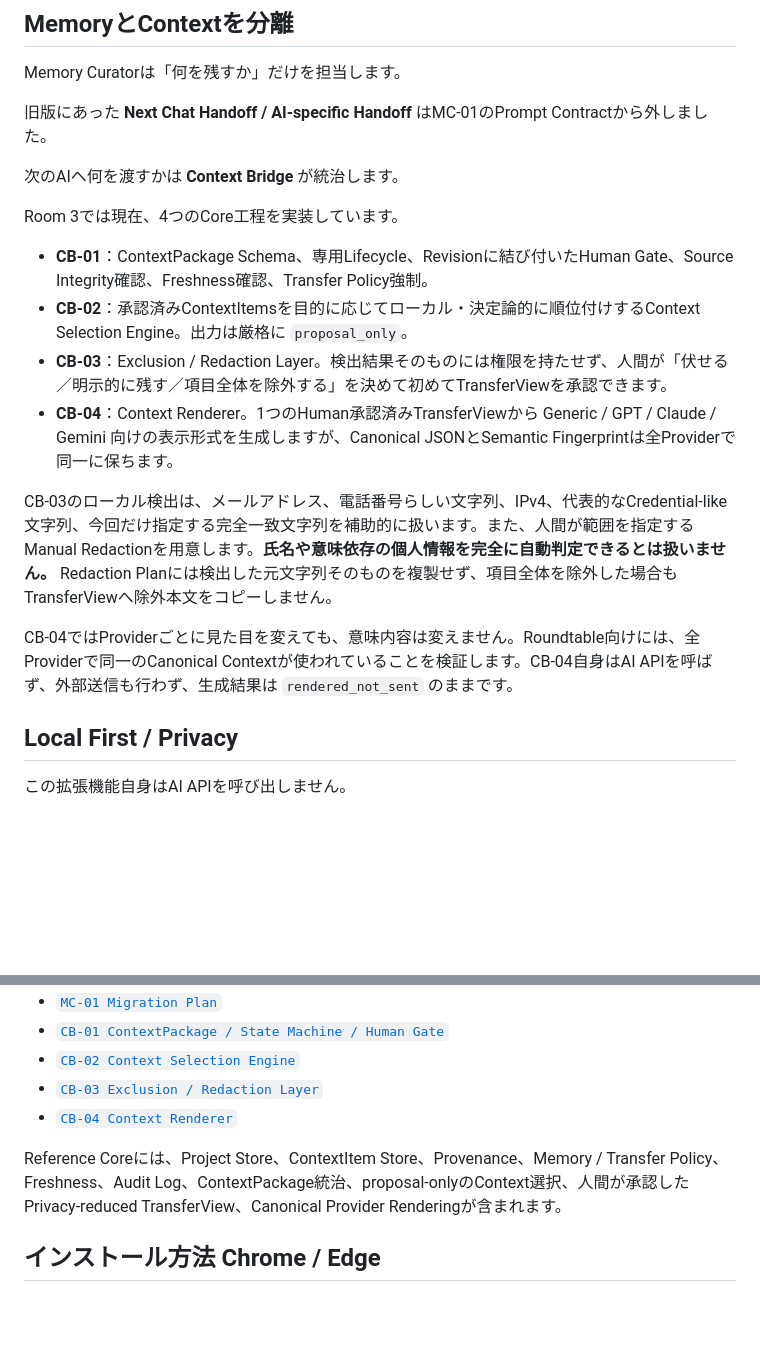
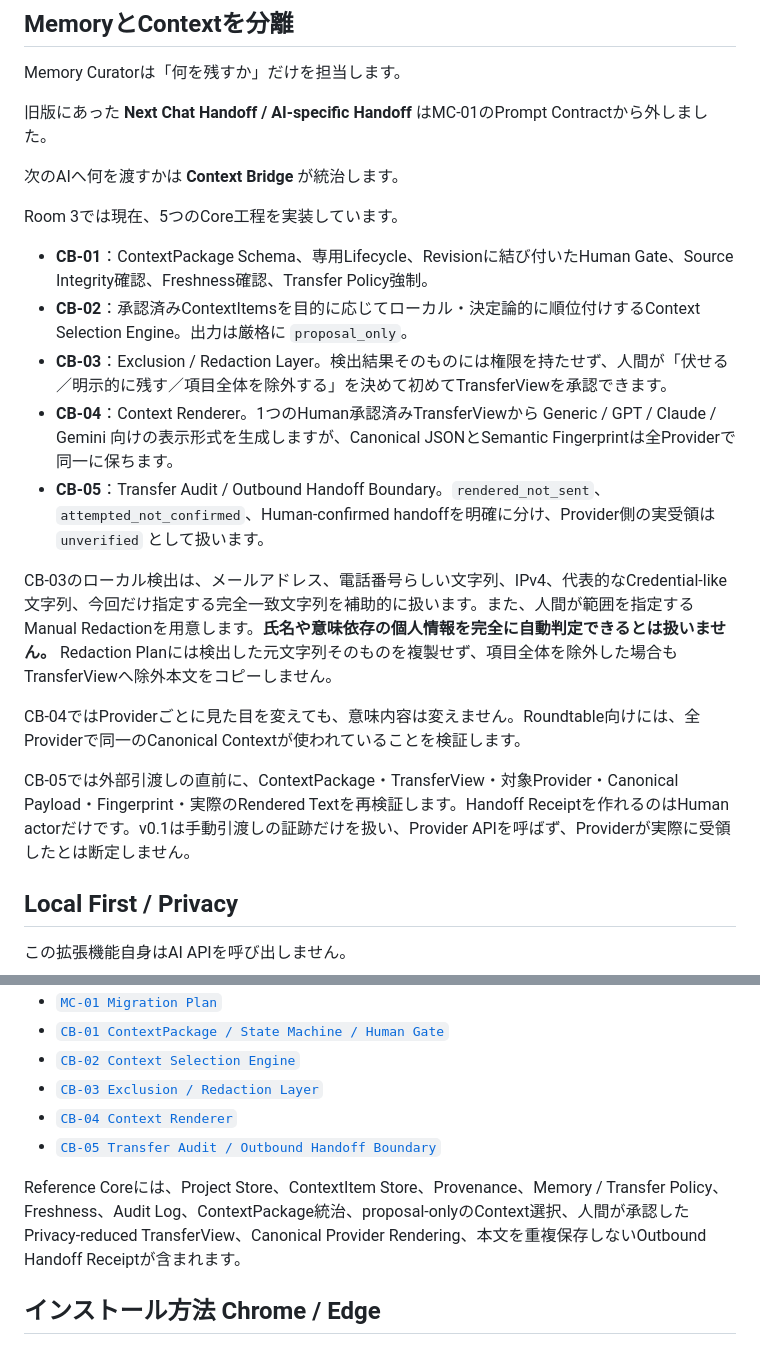
Before and after one commit to sniioka5127-alt/zen-lamp-memory-curator-extension, a Markdown page: README.ja.md, 2 parts joined by grey strips. GitHub-like rendering; blank space fills up the shorter version.

Commit message:
CB-05: Transfer AuditをREADMEへ追記

```diff
--- a/README.ja.md
+++ b/README.ja.md
@@ -56,16 +56,19 @@ Memory Curatorは「何を残すか」だけを担当します。
 
 次のAIへ何を渡すかは **Context Bridge** が統治します。
 
-Room 3では現在、4つのCore工程を実装しています。
+Room 3では現在、5つのCore工程を実装しています。
 
 - **CB-01**：ContextPackage Schema、専用Lifecycle、Revisionに結び付いたHuman Gate、Source Integrity確認、Freshness確認、Transfer Policy強制。
 - **CB-02**：承認済みContextItemsを目的に応じてローカル・決定論的に順位付けするContext Selection Engine。出力は厳格に `proposal_only`。
 - **CB-03**：Exclusion / Redaction Layer。検出結果そのものには権限を持たせず、人間が「伏せる／明示的に残す／項目全体を除外する」を決めて初めてTransferViewを承認できます。
 - **CB-04**：Context Renderer。1つのHuman承認済みTransferViewから Generic / GPT / Claude / Gemini 向けの表示形式を生成しますが、Canonical JSONとSemantic Fingerprintは全Providerで同一に保ちます。
+- **CB-05**：Transfer Audit / Outbound Handoff Boundary。`rendered_not_sent`、`attempted_not_confirmed`、Human-confirmed handoffを明確に分け、Provider側の実受領は `unverified` として扱います。
 
 CB-03のローカル検出は、メールアドレス、電話番号らしい文字列、IPv4、代表的なCredential-like文字列、今回だけ指定する完全一致文字列を補助的に扱います。また、人間が範囲を指定するManual Redactionを用意します。**氏名や意味依存の個人情報を完全に自動判定できるとは扱いません。** Redaction Planには検出した元文字列そのものを複製せず、項目全体を除外した場合もTransferViewへ除外本文をコピーしません。
 
-CB-04ではProviderごとに見た目を変えても、意味内容は変えません。Roundtable向けには、全Providerで同一のCanonical Contextが使われていることを検証します。CB-04自身はAI APIを呼ばず、外部送信も行わず、生成結果は `rendered_not_sent` のままです。
+CB-04ではProviderごとに見た目を変えても、意味内容は変えません。Roundtable向けには、全Providerで同一のCanonical Contextが使われていることを検証します。
+
+CB-05では外部引渡しの直前に、ContextPackage・TransferView・対象Provider・Canonical Payload・Fingerprint・実際のRendered Textを再検証します。Handoff Receiptを作れるのはHuman actorだけです。v0.1は手動引渡しの証跡だけを扱い、Provider APIを呼ばず、Providerが実際に受領したとは断定しません。
 
 ## Local First / Privacy
 
@@ -86,8 +89,9 @@ CB-04ではProviderごとに見た目を変えても、意味内容は変えま
 - [`CB-02 Context Selection Engine`](docs/CB02_CONTEXT_SELECTION_ENGINE_v0.1.md)
 - [`CB-03 Exclusion / Redaction Layer`](docs/CB03_EXCLUSION_REDACTION_v0.1.md)
 - [`CB-04 Context Renderer`](docs/CB04_CONTEXT_RENDERER_v0.1.md)
+- [`CB-05 Transfer Audit / Outbound Handoff Boundary`](docs/CB05_TRANSFER_AUDIT_OUTBOUND_BOUNDARY_v0.1.md)
 
-Reference Coreには、Project Store、ContextItem Store、Provenance、Memory / Transfer Policy、Freshness、Audit Log、ContextPackage統治、proposal-onlyのContext選択、人間が承認したPrivacy-reduced TransferView、Canonical Provider Renderingが含まれます。
+Reference Coreには、Project Store、ContextItem Store、Provenance、Memory / Transfer Policy、Freshness、Audit Log、ContextPackage統治、proposal-onlyのContext選択、人間が承認したPrivacy-reduced TransferView、Canonical Provider Rendering、本文を重複保存しないOutbound Handoff Receiptが含まれます。
 
 ## インストール方法 Chrome / Edge
 
```
